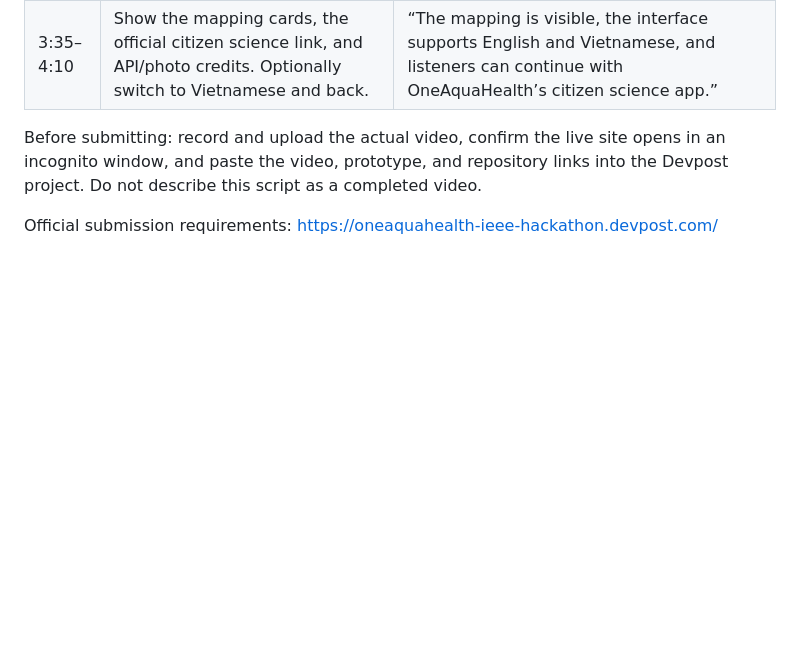
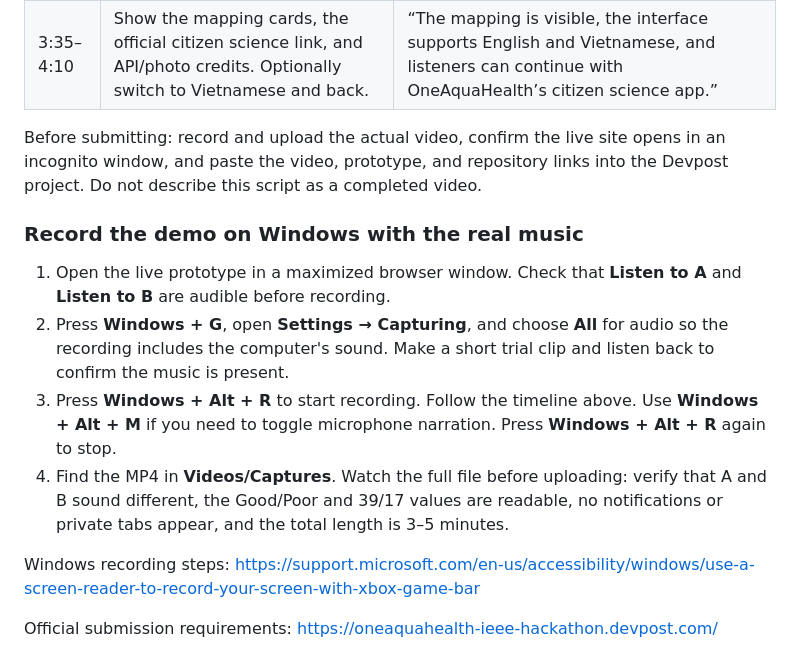
Before and after one commit to Little-Boy-z-SongSoong/songsoong-mvp, a Markdown page: DEVPOST_SUBMISSION.md, the part around the change. GitHub-like rendering; blank space fills up the shorter version.

```diff
--- a/DEVPOST_SUBMISSION.md
+++ b/DEVPOST_SUBMISSION.md
@@ -50,4 +50,13 @@ Record the browser with sound enabled. Use English, the default language. The ti
 
 Before submitting: record and upload the actual video, confirm the live site opens in an incognito window, and paste the video, prototype, and repository links into the Devpost project. Do not describe this script as a completed video.
 
+### Record the demo on Windows with the real music
+
+1. Open the live prototype in a maximized browser window. Check that **Listen to A** and **Listen to B** are audible before recording.
+2. Press **Windows + G**, open **Settings → Capturing**, and choose **All** for audio so the recording includes the computer's sound. Make a short trial clip and listen back to confirm the music is present.
+3. Press **Windows + Alt + R** to start recording. Follow the timeline above. Use **Windows + Alt + M** if you need to toggle microphone narration. Press **Windows + Alt + R** again to stop.
+4. Find the MP4 in **Videos/Captures**. Watch the full file before uploading: verify that A and B sound different, the Good/Poor and 39/17 values are readable, no notifications or private tabs appear, and the total length is 3–5 minutes.
+
+Windows recording steps: https://support.microsoft.com/en-us/accessibility/windows/use-a-screen-reader-to-record-your-screen-with-xbox-game-bar
+
 Official submission requirements: https://oneaquahealth-ieee-hackathon.devpost.com/
```
Also changed, not shown: README.md (+2 -0 lines).
